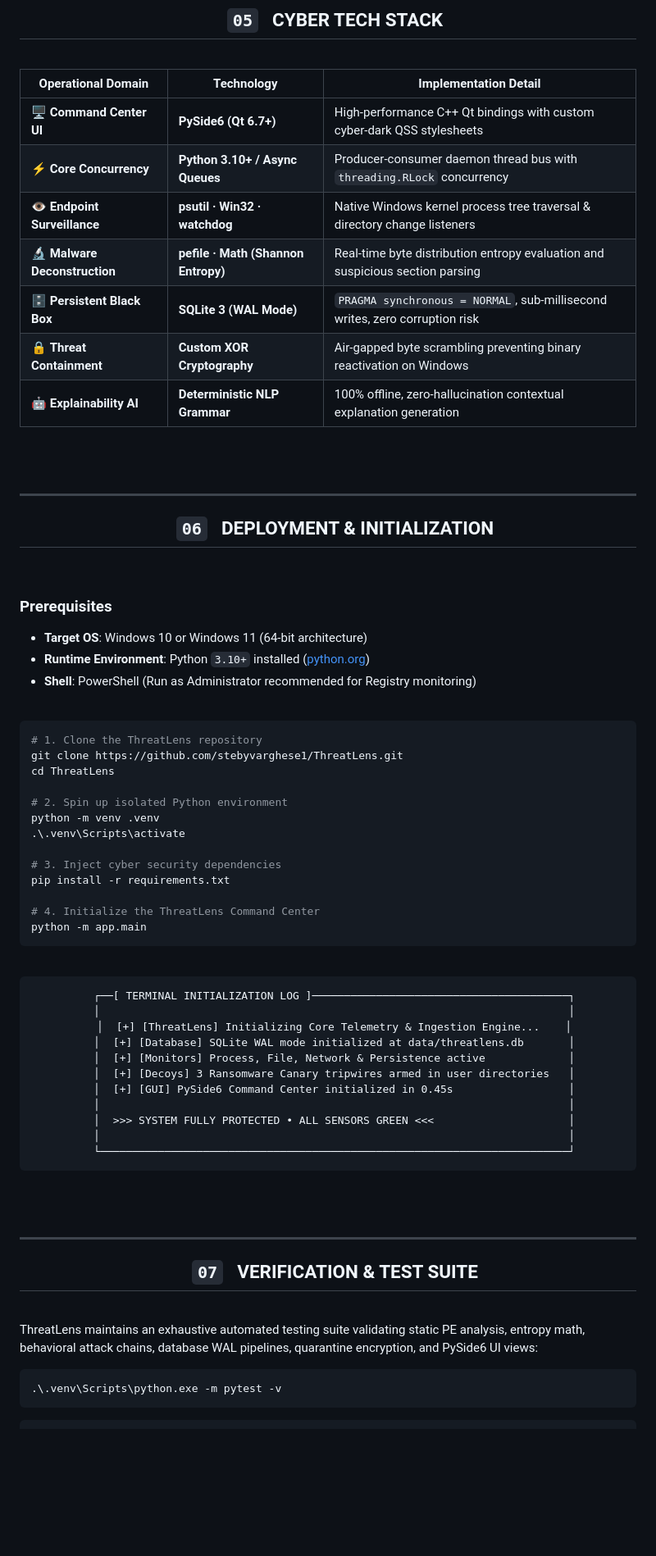
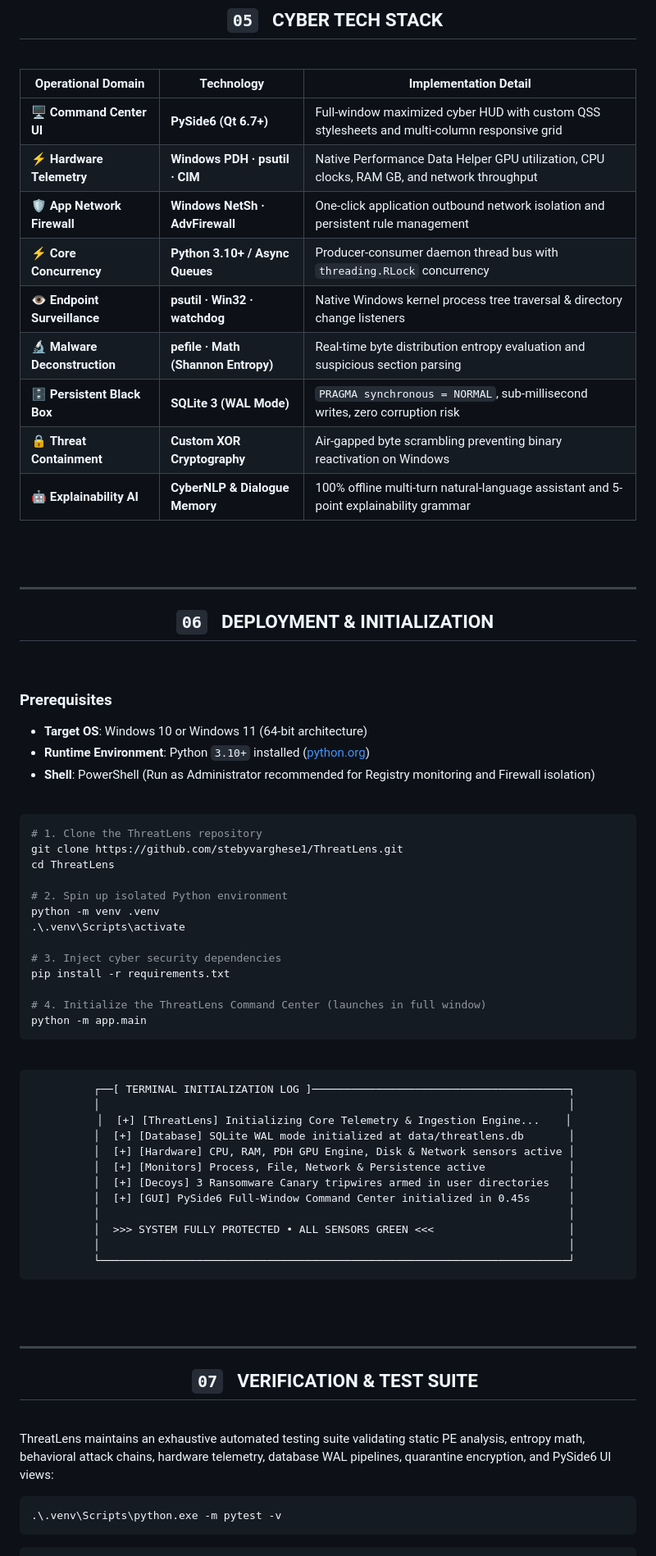
Before and after one commit to stebyvarghese1/ThreatLens, a Markdown page: README.md, the part around one of its changes. Shown at 82% size. Rendered like a GitHub page; blank space fills up the shorter version.

````diff
--- a/README.md
+++ b/README.md
@@ -315,13 +364,15 @@ DEFENSE ACTION TAKEN       : Process tree terminated (PID 7420). Binary isolated
 
 | Operational Domain | Technology | Implementation Detail |
 |---|---|---|
-| 🖥️ **Command Center UI** | **PySide6 (Qt 6.7+)** | High-performance C++ Qt bindings with custom cyber-dark QSS stylesheets |
+| 🖥️ **Command Center UI** | **PySide6 (Qt 6.7+)** | Full-window maximized cyber HUD with custom QSS stylesheets and multi-column responsive grid |
+| ⚡ **Hardware Telemetry** | **Windows PDH · psutil · CIM** | Native Performance Data Helper GPU utilization, CPU clocks, RAM GB, and network throughput |
+| 🛡️ **App Network Firewall** | **Windows NetSh · AdvFirewall** | One-click application outbound network isolation and persistent rule management |
 | ⚡ **Core Concurrency** | **Python 3.10+ / Async Queues** | Producer-consumer daemon thread bus with `threading.RLock` concurrency |
 | 👁️ **Endpoint Surveillance** | **psutil · Win32 · watchdog** | Native Windows kernel process tree traversal & directory change listeners |
 | 🔬 **Malware Deconstruction** | **pefile · Math (Shannon Entropy)** | Real-time byte distribution entropy evaluation and suspicious section parsing |
 | 🗄️ **Persistent Black Box** | **SQLite 3 (WAL Mode)** | `PRAGMA synchronous = NORMAL`, sub-millisecond writes, zero corruption risk |
 | 🔒 **Threat Containment** | **Custom XOR Cryptography** | Air-gapped byte scrambling preventing binary reactivation on Windows |
-| 🤖 **Explainability AI** | **Deterministic NLP Grammar** | 100% offline, zero-hallucination contextual explanation generation |
+| 🤖 **Explainability AI** | **CyberNLP & Dialogue Memory** | 100% offline multi-turn natural-language assistant and 5-point explainability grammar |
 
 </div>
 
@@ -341,7 +392,7 @@ DEFENSE ACTION TAKEN       : Process tree terminated (PID 7420). Binary isolated
 ### Prerequisites
 - **Target OS**: Windows 10 or Windows 11 (64-bit architecture)
 - **Runtime Environment**: Python `3.10+` installed ([python.org](https://python.org))
-- **Shell**: PowerShell (Run as Administrator recommended for Registry monitoring)
+- **Shell**: PowerShell (Run as Administrator recommended for Registry monitoring and Firewall isolation)
 
 <br>
 
@@ -357,7 +408,7 @@ python -m venv .venv
 # 3. Inject cyber security dependencies
 pip install -r requirements.txt
 
-# 4. Initialize the ThreatLens Command Center
+# 4. Initialize the ThreatLens Command Center (launches in full window)
 python -m app.main
 ```
 
@@ -370,9 +421,10 @@ python -m app.main
   │                                                                         │
   │  [+] [ThreatLens] Initializing Core Telemetry & Ingestion Engine...    │
   │  [+] [Database] SQLite WAL mode initialized at data/threatlens.db       │
+  │  [+] [Hardware] CPU, RAM, PDH GPU Engine, Disk & Network sensors active │
   │  [+] [Monitors] Process, File, Network & Persistence active             │
   │  [+] [Decoys] 3 Ransomware Canary tripwires armed in user directories   │
-  │  [+] [GUI] PySide6 Command Center initialized in 0.45s                  │
+  │  [+] [GUI] PySide6 Full-Window Command Center initialized in 0.45s      │
   │                                                                         │
   │  >>> SYSTEM FULLY PROTECTED • ALL SENSORS GREEN <<<                     │
   │                                                                         │
@@ -394,7 +446,7 @@ python -m app.main
 
 <br>
 
-ThreatLens maintains an exhaustive automated testing suite validating static PE analysis, entropy math, behavioral attack chains, database WAL pipelines, quarantine encryption, and PySide6 UI views:
+ThreatLens maintains an exhaustive automated testing suite validating static PE analysis, entropy math, behavioral attack chains, hardware telemetry, database WAL pipelines, quarantine encryption, and PySide6 UI views:
 
 ```powershell
 .\.venv\Scripts\python.exe -m pytest -v
````
Also changed, not shown: other parts of README.md (+118 -59 lines).
